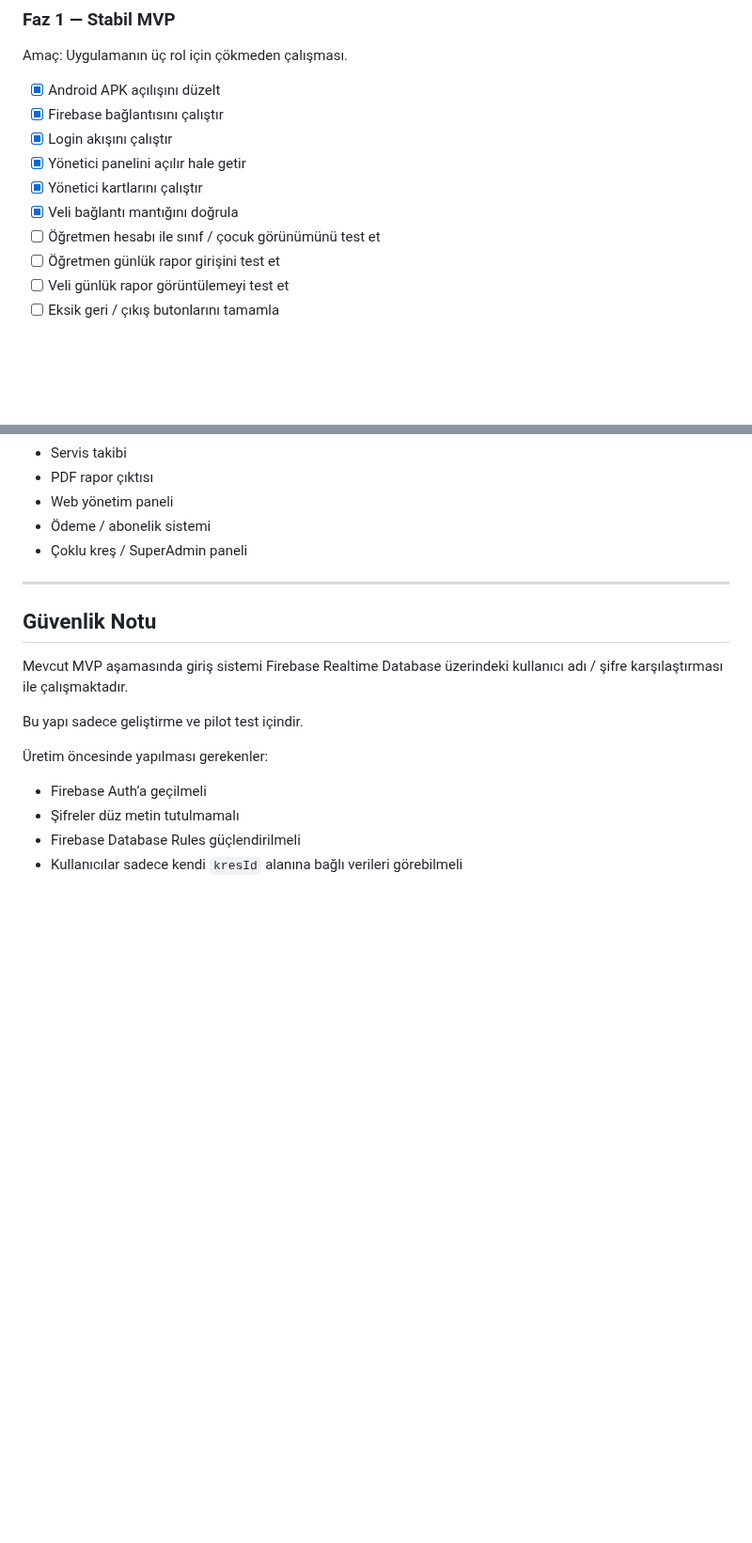
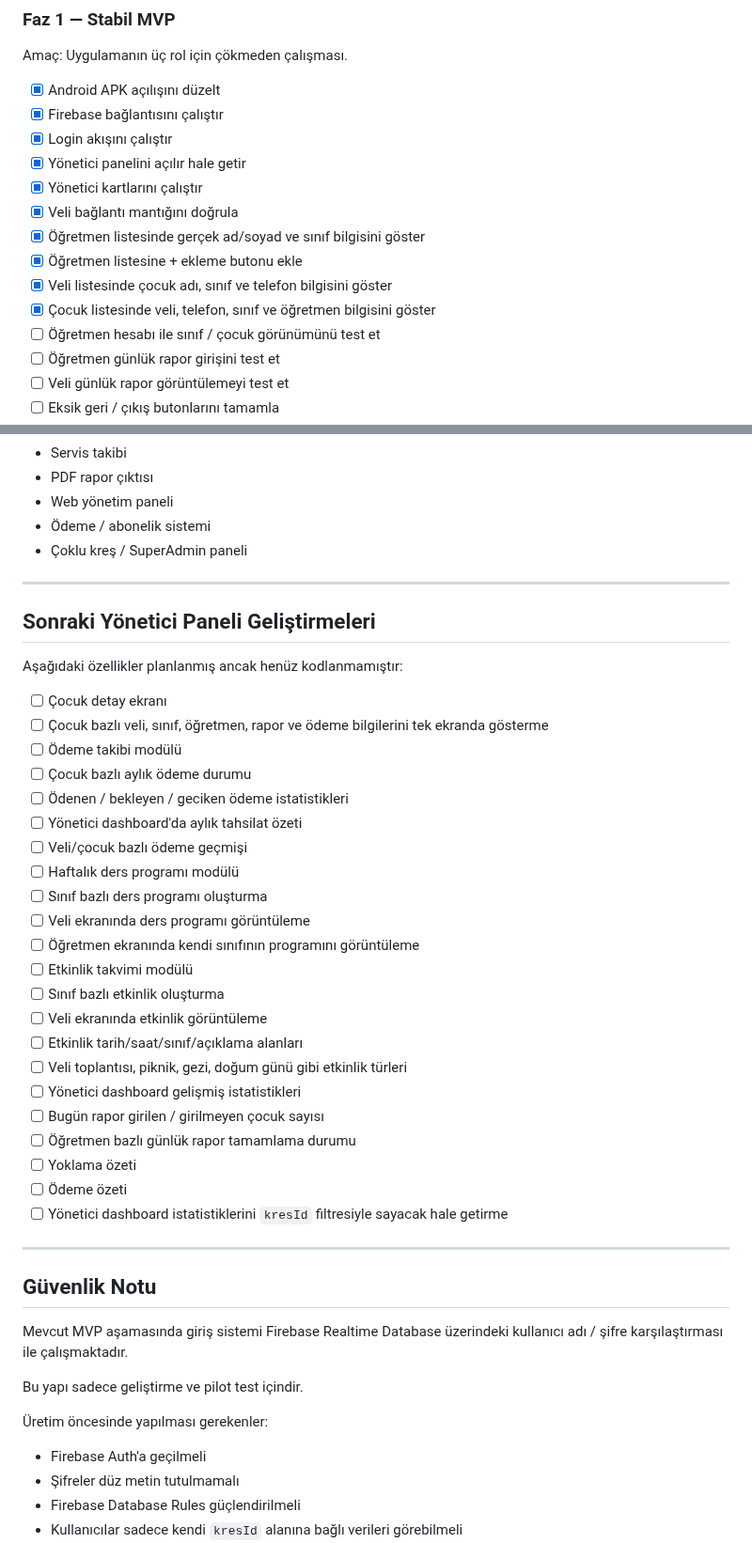
Before and after one commit to furukcell/Yumurcak-app, a Markdown page: README.md, 2 parts joined by grey strips. Shown at 94% size. Rendered like a GitHub page; blank space fills up the shorter version.

```diff
--- a/README.md
+++ b/README.md
@@ -505,6 +557,10 @@ Amaç: Uygulamanın üç rol için çökmeden çalışması.
 - [x] Yönetici panelini açılır hale getir
 - [x] Yönetici kartlarını çalıştır
 - [x] Veli bağlantı mantığını doğrula
+- [x] Öğretmen listesinde gerçek ad/soyad ve sınıf bilgisini göster
+- [x] Öğretmen listesine + ekleme butonu ekle
+- [x] Veli listesinde çocuk adı, sınıf ve telefon bilgisini göster
+- [x] Çocuk listesinde veli, telefon, sınıf ve öğretmen bilgisini göster
 - [ ] Öğretmen hesabı ile sınıf / çocuk görünümünü test et
 - [ ] Öğretmen günlük rapor girişini test et
 - [ ] Veli günlük rapor görüntülemeyi test et
@@ -554,6 +610,35 @@ Bu özellikler MVP stabil hale gelmeden eklenmemelidir:
 
 ---
 
+## Sonraki Yönetici Paneli Geliştirmeleri
+
+Aşağıdaki özellikler planlanmış ancak henüz kodlanmamıştır:
+
+- [ ] Çocuk detay ekranı
+- [ ] Çocuk bazlı veli, sınıf, öğretmen, rapor ve ödeme bilgilerini tek ekranda gösterme
+- [ ] Ödeme takibi modülü
+- [ ] Çocuk bazlı aylık ödeme durumu
+- [ ] Ödenen / bekleyen / geciken ödeme istatistikleri
+- [ ] Yönetici dashboard'da aylık tahsilat özeti
+- [ ] Veli/çocuk bazlı ödeme geçmişi
+- [ ] Haftalık ders programı modülü
+- [ ] Sınıf bazlı ders programı oluşturma
+- [ ] Veli ekranında ders programı görüntüleme
+- [ ] Öğretmen ekranında kendi sınıfının programını görüntüleme
+- [ ] Etkinlik takvimi modülü
+- [ ] Sınıf bazlı etkinlik oluşturma
+- [ ] Veli ekranında etkinlik görüntüleme
+- [ ] Etkinlik tarih/saat/sınıf/açıklama alanları
+- [ ] Veli toplantısı, piknik, gezi, doğum günü gibi etkinlik türleri
+- [ ] Yönetici dashboard gelişmiş istatistikleri
+- [ ] Bugün rapor girilen / girilmeyen çocuk sayısı
+- [ ] Öğretmen bazlı günlük rapor tamamlama durumu
+- [ ] Yoklama özeti
+- [ ] Ödeme özeti
+- [ ] Yönetici dashboard istatistiklerini `kresId` filtresiyle sayacak hale getirme
+
+---
+
 ## Güvenlik Notu
 
 Mevcut MVP aşamasında giriş sistemi Firebase Realtime Database üzerindeki kullanıcı adı / şifre karşılaştırması ile çalışmaktadır.
@@ -562,7 +647,7 @@ Bu yapı sadece geliştirme ve pilot test içindir.
 
 Üretim öncesinde yapılması gerekenler:
 
-- Firebase Auth’a geçilmeli
+- Firebase Auth'a geçilmeli
 - Şifreler düz metin tutulmamalı
 - Firebase Database Rules güçlendirilmeli
 - Kullanıcılar sadece kendi `kresId` alanına bağlı verileri görebilmeli
```
Also changed, not shown: other parts of README.md (+56 -4 lines).
